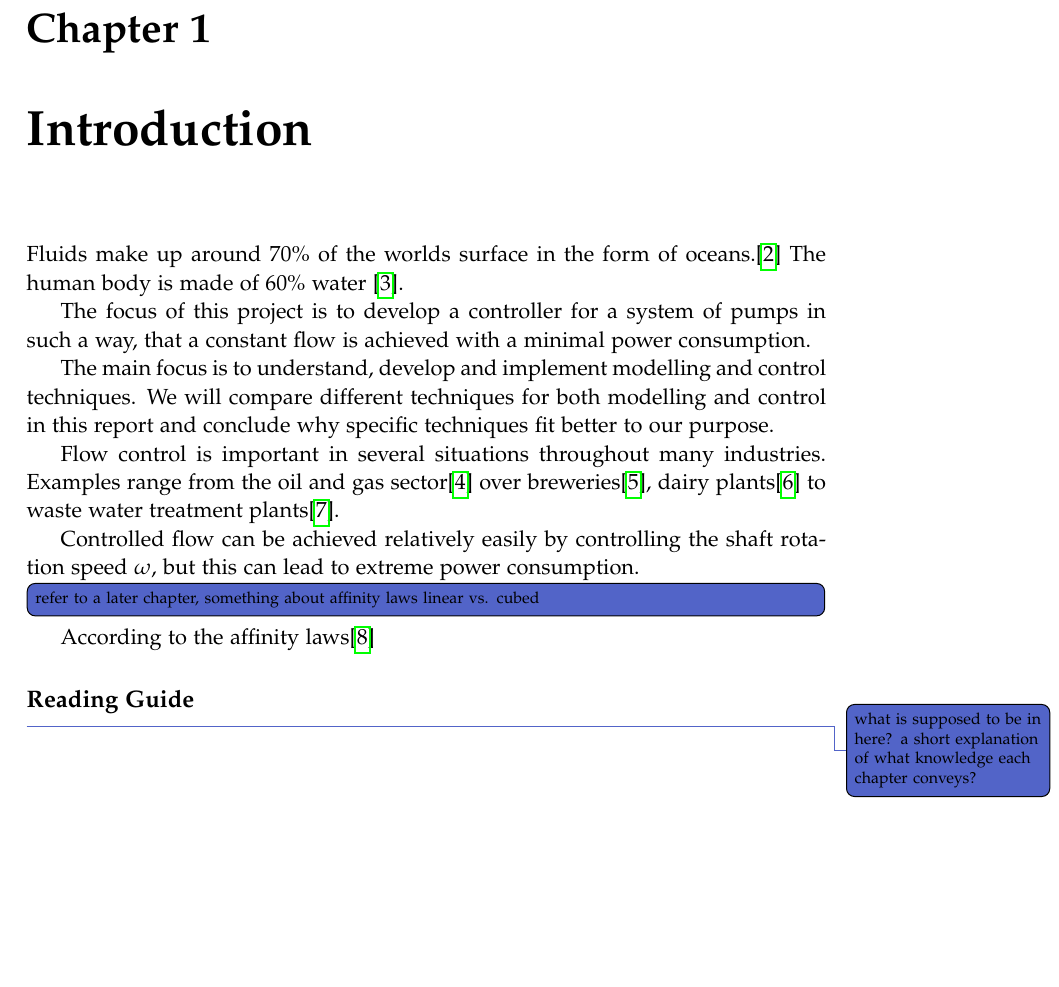
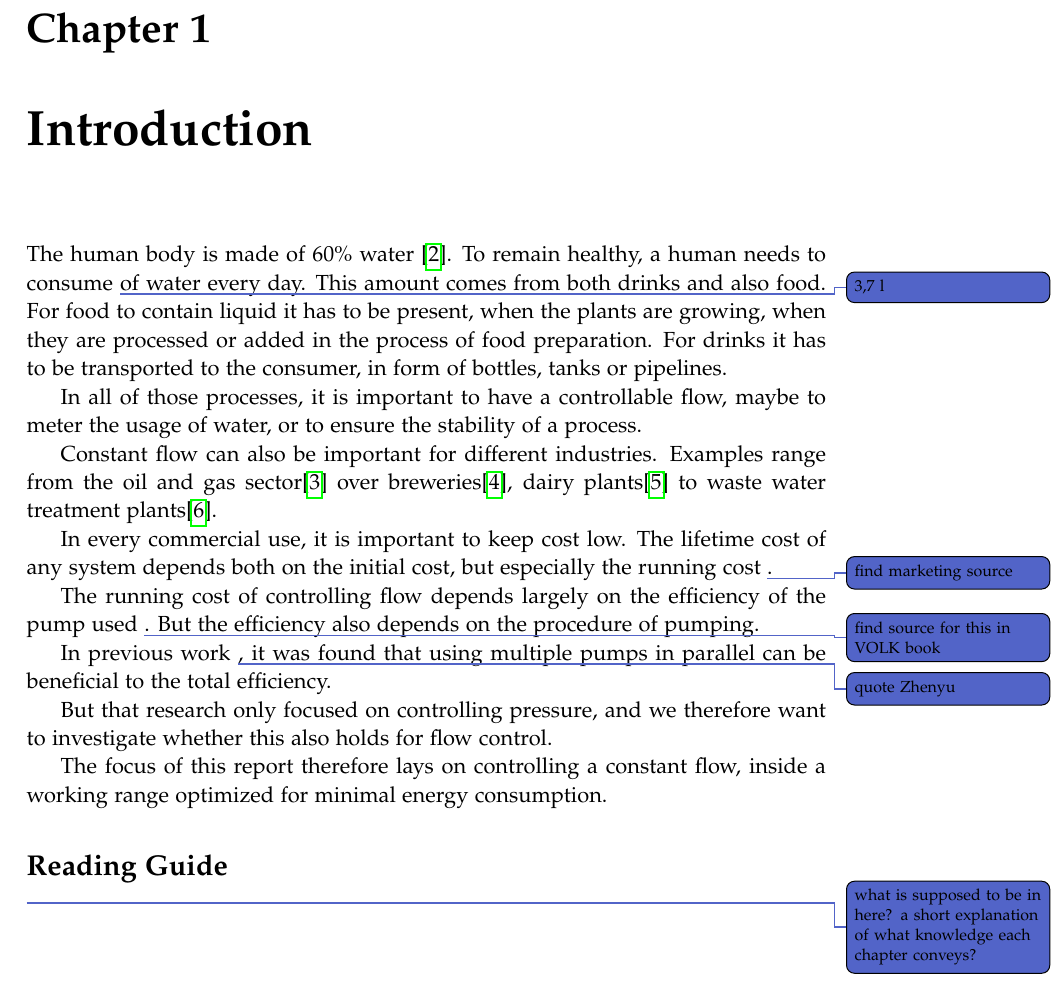
Before and after one commit to BlackAndWhiteSnaable/P4---Control-of-a-Three-Pump-System, a LaTeX thesis (Report/P4.tex, which reads Report/sections/content/01introduction.tex): part of page 13 of 39, cut so that both start at the same text, the shorter picture padded with empty space. Compiled offline with pdfLaTeX.

Commit message:
introduction

```diff
--- a/Report/sections/content/01introduction.tex
+++ b/Report/sections/content/01introduction.tex
@@ -9,27 +9,69 @@
 
 
 \chapter{Introduction}\label{ch:introduction}
-Fluids make up around 70\% of the worlds surface in the form of oceans.\cite{NOAA}
 The human body is made of 60\% water \cite{HumanWater}.
+To remain healthy,
+a human needs to consume \todo[color=01introduction]{3,7 l} of water every day.
+This amount comes from both drinks and also food.
+For food to contain liquid it has to be present,
+when the plants are growing,
+when they are processed or added in the process of food preparation.
+For drinks it has to be transported to the consumer,
+in form of bottles, tanks or pipelines.
 
-The focus of this project is to develop a controller for a system of pumps in such a way,
-that a constant flow is achieved with a minimal power consumption.
+In all of those processes,
+it is important to have a controllable flow,
+maybe to meter the usage of water,
+or to ensure the stability of a process.
 
-The main focus is to understand, develop and implement modelling and control techniques.
-We will compare different techniques for both modelling and control in this report
-and conclude why specific techniques fit better to our purpose.
-
-
-Flow control is important in several situations throughout many industries.
+Constant flow can also be important for different industries.
 Examples range from the oil and gas sector\cite{OilFlow} over breweries\cite{BrewFlow},
 dairy plants\cite{DairyFlow} to waste water treatment plants\cite{WastewaterFlow}.
 
+In every commercial use,
+it is important to keep cost low.
+The lifetime cost of any system depends both on the initial cost,
+but especially the running cost \todo[color=01introduction]{find marketing source}.
 
-Controlled flow can be achieved relatively easily by controlling the shaft rotation speed $\omega$,
-but this can lead to extreme power consumption.
-\todo[inline,color=01introduction]{refer to a later chapter, something about affinity laws linear vs. cubed}
+The running cost of controlling flow depends largely on the efficiency of the pump used \todo[color=01introduction]{find source for this in VOLK book}.
+But the efficiency also depends on the procedure of pumping.
 
-According to the affinity laws\cite{AffinityLaws}
+In previous work \todo[color=01introduction]{quote Zhenyu},
+it was found that using multiple pumps in parallel can be beneficial to the total efficiency.
 
-\subsection*{Reading Guide}
+But that research only focused on controlling pressure,
+and we therefore want to investigate whether this also holds for flow control.
+
+The focus of this report therefore lays on controlling a constant flow,
+inside a working range optimized for minimal energy consumption.
+%
+%
+%For the water to come into the food,
+%plants need to be watered regularly.
+%For drinking water (or other liquids), they have to be transported.
+%
+%In any way, the flow of the water has to be controlled at some point in this chain,
+%be it for irrigation or for bottling drinks.
+%
+%Even though
+%
+%The focus of this project is to develop a controller for a system of pumps in such a way,
+%that a constant flow is achieved with a minimal power consumption.
+%
+%The main focus is to understand, develop and implement modelling and control techniques.
+%We will compare different techniques for both modelling and control in this report
+%and conclude why specific techniques fit better to our purpose.
+%
+%
+%Flow control is important in several situations throughout many industries.
+%
+%
+%Controlled flow can be achieved relatively easily by controlling the shaft rotation speed $\omega$,
+%but this can lead to extreme power consumption.
+%\todo[inline,color=01introduction]{refer to a later chapter, something about affinity laws linear vs. cubed}
+%
+%According to the affinity laws%\cite{AffinityLaws}
+%
+
+\section*{Reading Guide}
 \todo[color=01introduction]{what is supposed to be in here? a short explanation of what knowledge each chapter conveys?}
```
